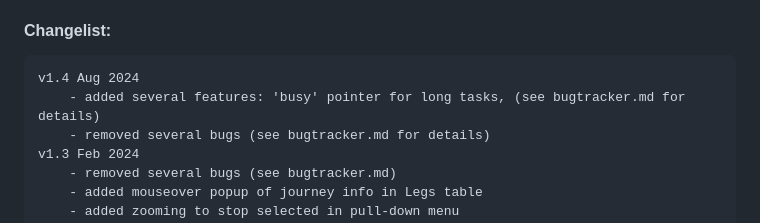
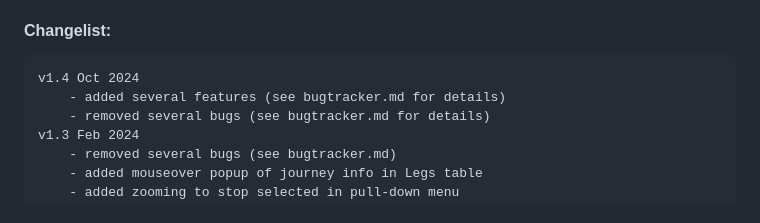
Before and after one commit to kobben/railwayjourneytracker, a Markdown page: README.md, the part around the change. GitHub-like rendering.

Commit message:
v1.4 Oct 2024

```diff
--- a/README.md
+++ b/README.md
@@ -26,8 +26,8 @@ SPDX-License-Identifier: GPL-3.0-only
 * TURF (6.5.0), simple-to-understand JavaScript functions that speak GeoJSON: https://turfjs.org
 
 #### Changelist:
-    v1.4 Aug 2024
-        - added several features: 'busy' pointer for long tasks, (see bugtracker.md for details)
+    v1.4 Oct 2024
+        - added several features (see bugtracker.md for details)
         - removed several bugs (see bugtracker.md for details)
     v1.3 Feb 2024
         - removed several bugs (see bugtracker.md)
```
